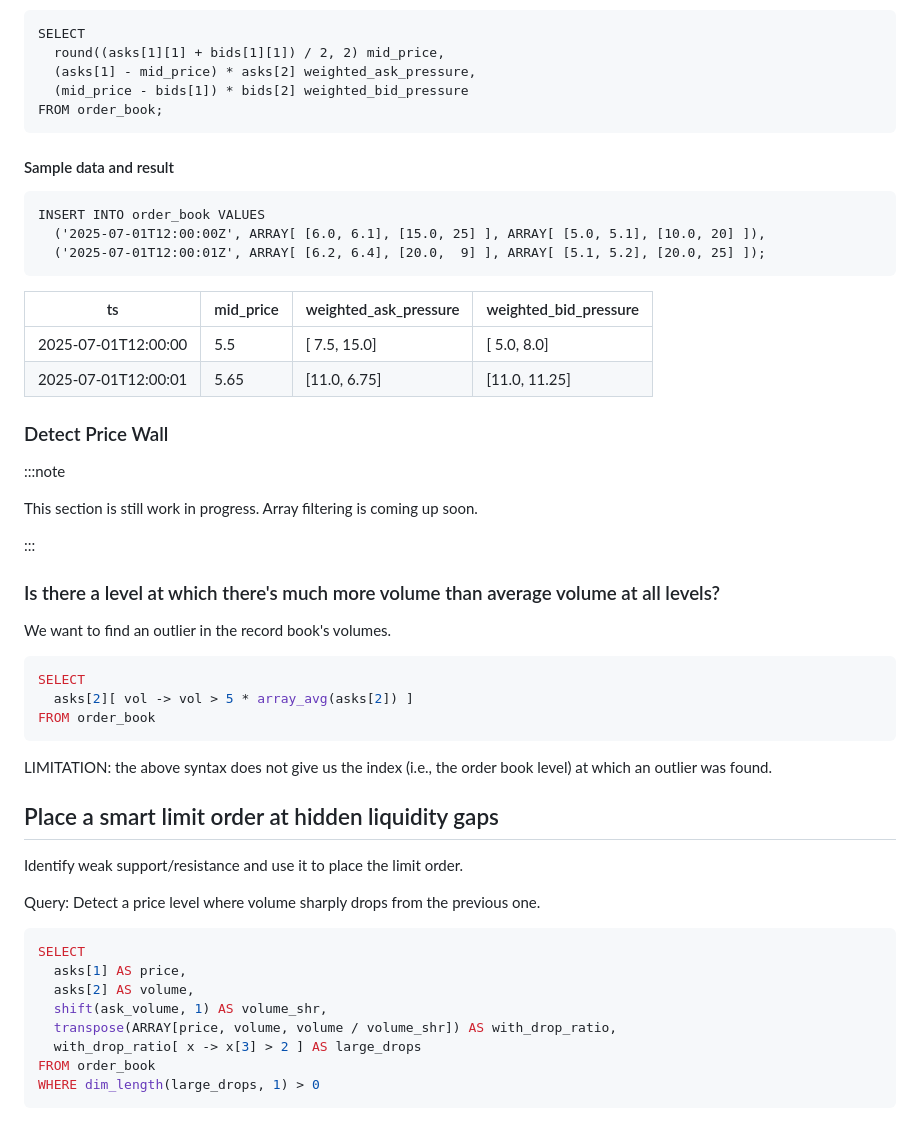
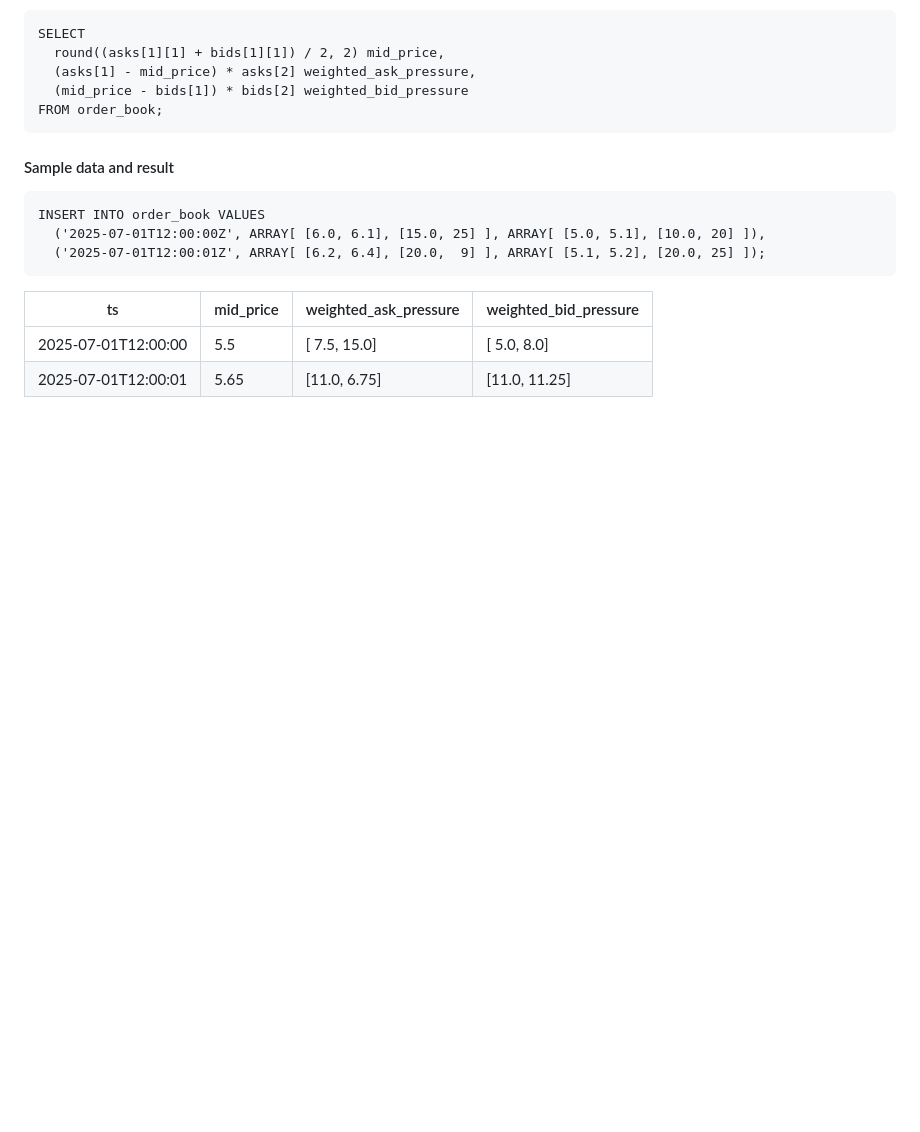
Before and after one commit to questdb/documentation, a Markdown page: documentation/guides/order-book.md, the part around the change. Rendered like a GitHub page; blank space fills up the shorter version.

Commit message:
Remove examples with array filtering

````diff
--- a/documentation/guides/order-book.md
+++ b/documentation/guides/order-book.md
@@ -245,41 +245,3 @@ INSERT INTO order_book VALUES
 | ------------------- | --------- | --------------------- | --------------------- |
 | 2025-07-01T12:00:00 | 5.5       | [ 7.5, 15.0]          | [ 5.0,  8.0]          |
 | 2025-07-01T12:00:01 | 5.65      | [11.0, 6.75]          | [11.0, 11.25]         |
-
-### Detect Price Wall
-
-:::note
-
-This section is still work in progress. Array filtering is coming up soon.
-
-:::
-
-### Is there a level at which there's much more volume than average volume at all levels?
-
-We want to find an outlier in the record book's volumes.
-
-```sql
-SELECT
-  asks[2][ vol -> vol > 5 * array_avg(asks[2]) ]
-FROM order_book
-```
-
-LIMITATION: the above syntax does not give us the index (i.e., the order book
-level) at which an outlier was found.
-
-## Place a smart limit order at hidden liquidity gaps
-
-Identify weak support/resistance and use it to place the limit order.
-
-Query: Detect a price level where volume sharply drops from the previous one.
-
-```sql
-SELECT
-  asks[1] AS price,
-  asks[2] AS volume,
-  shift(ask_volume, 1) AS volume_shr,
-  transpose(ARRAY[price, volume, volume / volume_shr]) AS with_drop_ratio,
-  with_drop_ratio[ x -> x[3] > 2 ] AS large_drops
-FROM order_book
-WHERE dim_length(large_drops, 1) > 0
-```
````
